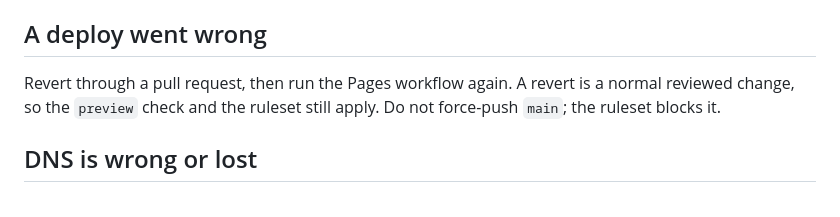
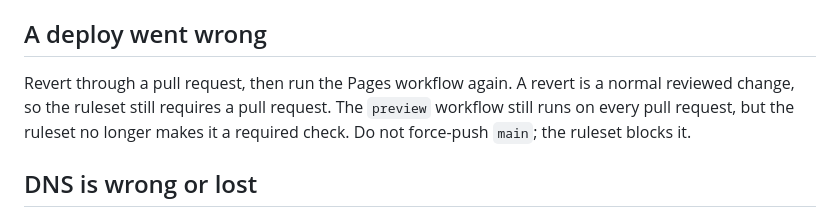
Before and after one commit to steveonjava/stephenchin-com, a Markdown page: docs/BACKUP-AND-RESTORE.md, the part around the change. GitHub-like rendering.

Commit message:
docs: runbook no longer says preview is a required check (#7)
Fixes one sentence in docs/BACKUP-AND-RESTORE.md after the required preview check was removed from the protect-main ruleset on the owner's word of 2026-11-06. The ruleset still requires a pull request and blocks deletion and force-pushes. Documentation only; nothing deployed.

```diff
--- a/docs/BACKUP-AND-RESTORE.md
+++ b/docs/BACKUP-AND-RESTORE.md
@@ -68,7 +68,7 @@ Pull requests and issues are not restored by this. They remain in `api/NAME/pull
 
 ## A deploy went wrong
 
-Revert through a pull request, then run the Pages workflow again. A revert is a normal reviewed change, so the `preview` check and the ruleset still apply. Do not force-push `main`; the ruleset blocks it.
+Revert through a pull request, then run the Pages workflow again. A revert is a normal reviewed change, so the ruleset still requires a pull request. The `preview` workflow still runs on every pull request, but the ruleset no longer makes it a required check. Do not force-push `main`; the ruleset blocks it.
 
 ## DNS is wrong or lost
 
```
